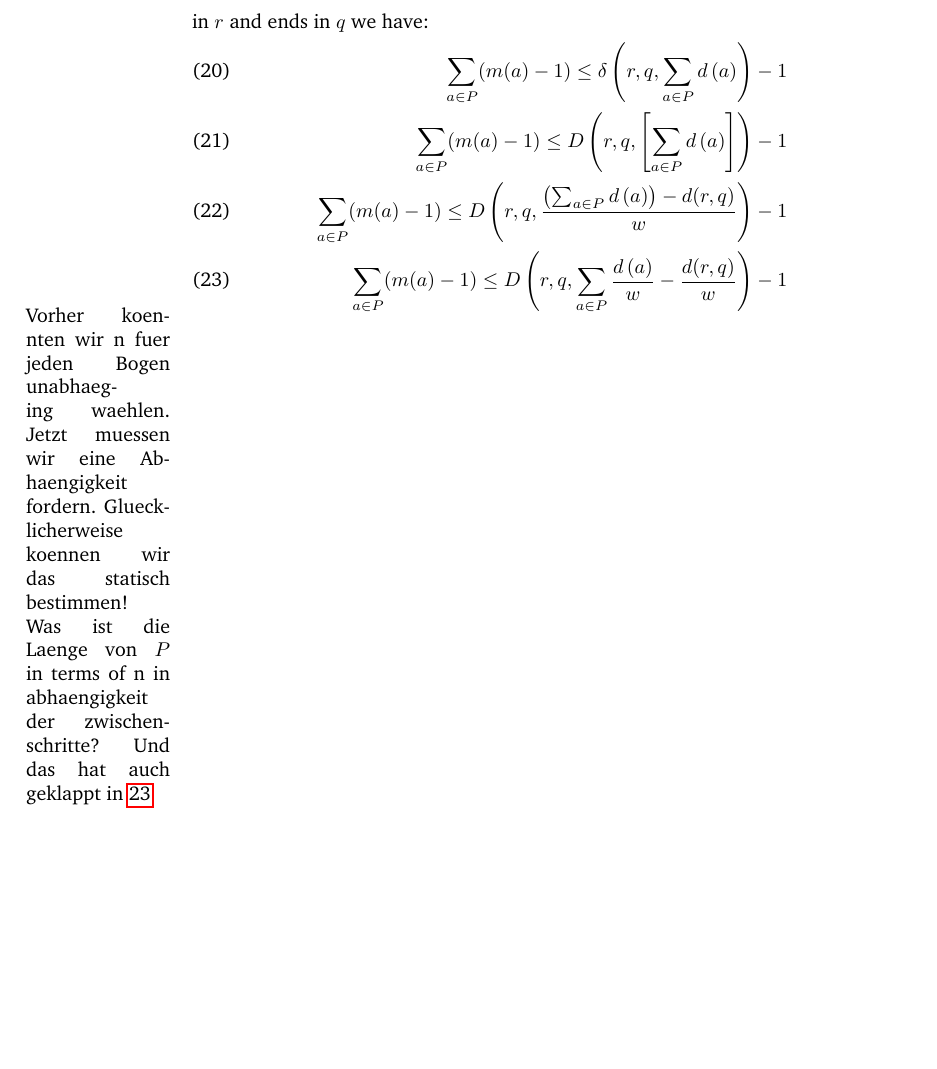
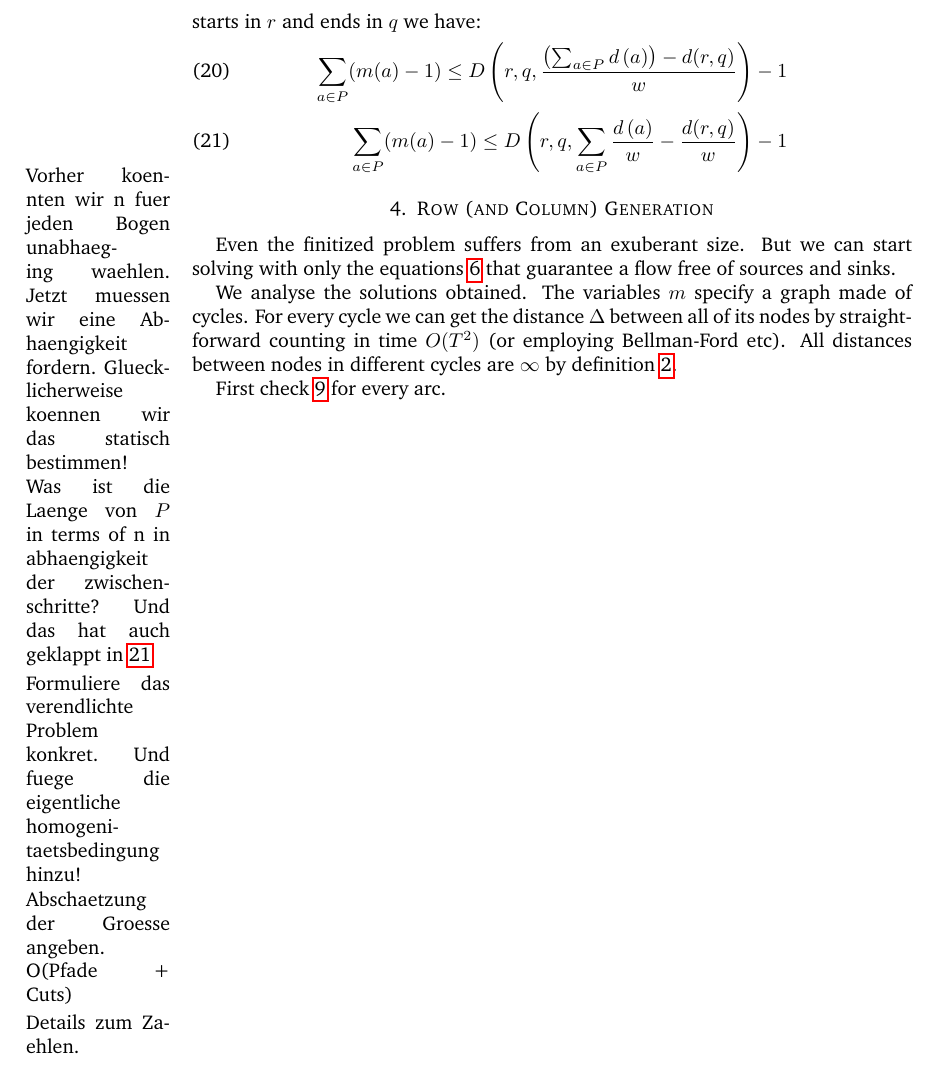
Before and after one commit to matthiasgoergens/Diplomarbeit, a LaTeX paper (homogen.tex): part of page 4 of 4, cut so that both start at the same text, the shorter picture padded with empty space. Compiled offline with pdfLaTeX.

Commit message:
anfang row generation

```diff
--- a/homogen.tex
+++ b/homogen.tex
@@ -312,8 +312,8 @@ Putting \label{zwingHoch} into the new form poses bigger
 problem. \todo{hier erklaerung einfuegen.}  For every path \(P
 \subseteq \mathbb{S}\) that starts in \(r\) and ends in \(q\) we have:
 \begin{align}
-\sum_{a \in P} (m(a) - 1) \leq \delta \left(r,q, \sum_{a \in P} d \left(a\right)\right) - 1  \\
-\sum_{a \in P} (m(a) - 1) \leq D \left(r,q, \left[ \sum_{a \in P} d \left(a\right) \right] \right) - 1 \\
+%\sum_{a \in P} (m(a) - 1) \leq \delta \left(r,q, \sum_{a \in P} d \left(a\right)\right) - 1  \\
+%\sum_{a \in P} (m(a) - 1) \leq D \left(r,q, \left[ \sum_{a \in P} d \left(a\right) \right] \right) - 1 \\
 \sum_{a \in P} (m(a) - 1) \leq D \left(r,q, \frac{\left(\sum_{a \in P} d \left(a\right)\right) -d(r,q)}{w}\right) - 1  \\
 \label{zwingHochFiniteN}
 \sum_{a \in P} (m(a) - 1) \leq D \left(r,q, \sum_{a \in P} \frac{ d \left(a\right)}{w} - \frac{d(r,q)}{w}\right) - 1
@@ -326,4 +326,21 @@ problem. \todo{hier erklaerung einfuegen.}  For every path \(P
   Was ist die Laenge von \(P\) in terms of n in abhaengigkeit der
   zwischenschritte?  Und das hat auch geklappt in \ref{zwingHochFiniteN}}
 
+\todo{Formuliere das verendlichte Problem konkret.  Und fuege die eigentliche homogenitaetsbedingung hinzu!}
+
+\section{Row (and Column) Generation}
+Even the finitized problem suffers from an exuberant
+size. \todo{Abschaetzung der Groesse angeben.  O(Pfade + Cuts)} But we
+can start solving with only the equations \ref{matchBedingung} that
+guarantee a flow free of sources and sinks.
+
+We analyse the solutions obtained.  The variables \(m\) specify a
+graph made of cycles.  For every cycle we can get the distance
+\(\Delta\) between all of its nodes by straight-forward counting in
+time \(O(T^2)\) \todo{Details zum Zaehlen.} (or employing Bellman-Ford
+etc).  All distances between nodes in different cycles are \(\infty\)
+by definition \ref{defDelta}.
+
+First check \ref{onlyOne} for every arc.
+
 \end{document}
```
Also changed, not shown: homogen.tex (6 more changed lines).
